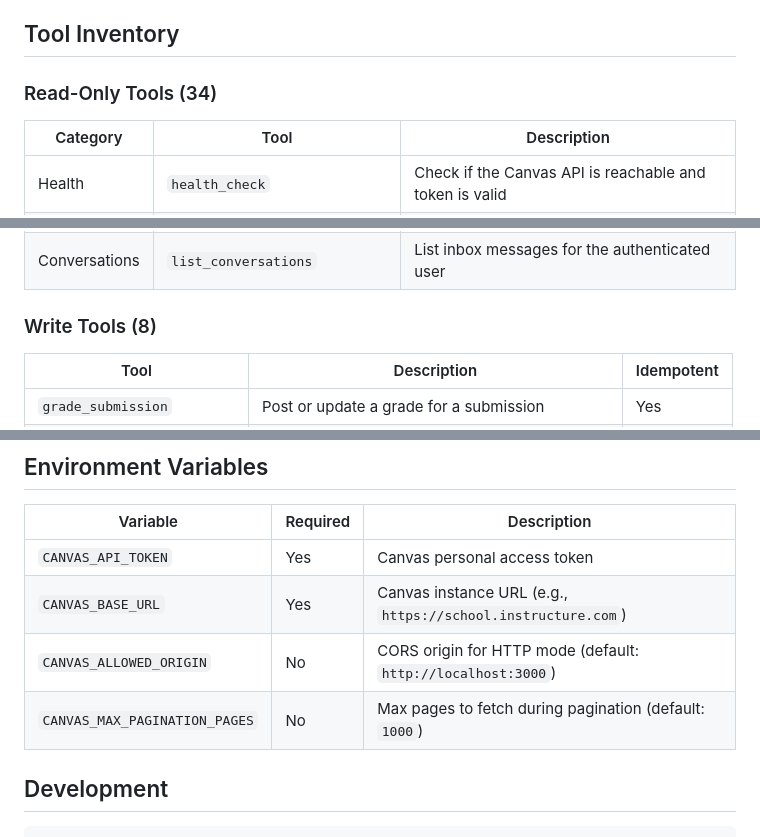
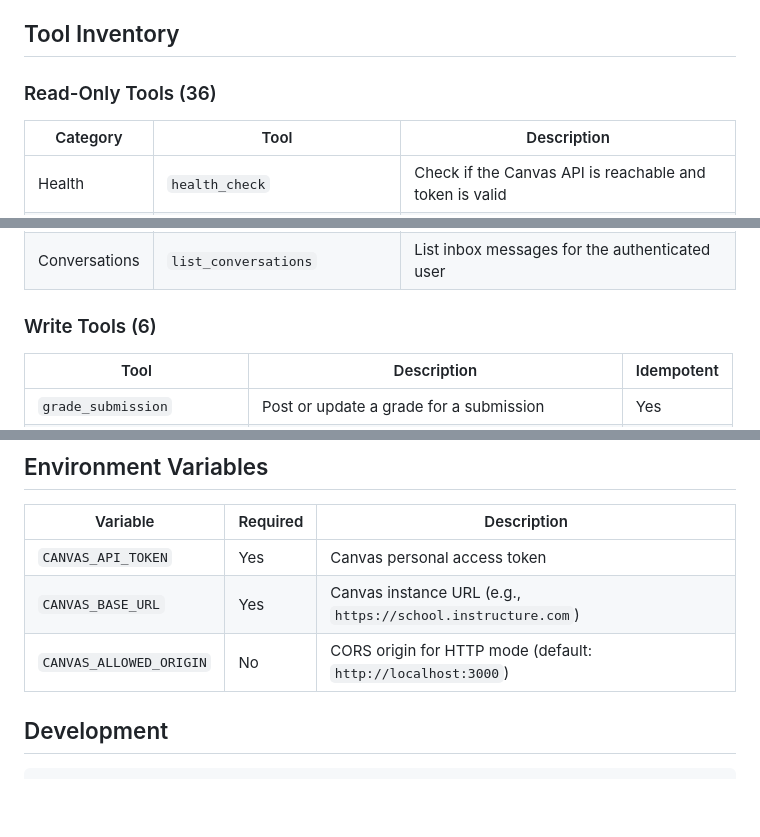
Before and after one commit to bruchris/canvas-lms-mcp, a Markdown page: README.md, 3 parts joined by grey strips. Drawn GitHub-style; blank space fills up the shorter version.

Commit message:
fix(docs): correct tool counts and remove non-existent env var
- README.md: Read-Only Tools 34→36, Write Tools 8→6 to match actual code
- educator-guide.md: write tools count 8→6
- Remove CANVAS_MAX_PAGINATION_PAGES from env vars table (not in code)

Co-Authored-By: Paperclip <noreply@paperclip.ing>

```diff
--- a/README.md
+++ b/README.md
@@ -104,7 +104,7 @@ Once configured, try these prompts with your AI client:
 
 ## Tool Inventory
 
-### Read-Only Tools (34)
+### Read-Only Tools (36)
 
 | Category | Tool | Description |
 |----------|------|-------------|
@@ -145,7 +145,7 @@ Once configured, try these prompts with your AI client:
 | Calendar | `list_calendar_events` | List calendar events for a course |
 | Conversations | `list_conversations` | List inbox messages for the authenticated user |
 
-### Write Tools (8)
+### Write Tools (6)
 
 | Tool | Description | Idempotent |
 |------|-------------|------------|
@@ -253,7 +253,7 @@ const courses = await canvas.courses.list()
 | `CANVAS_API_TOKEN` | Yes | Canvas personal access token |
 | `CANVAS_BASE_URL` | Yes | Canvas instance URL (e.g., `https://school.instructure.com`) |
 | `CANVAS_ALLOWED_ORIGIN` | No | CORS origin for HTTP mode (default: `http://localhost:3000`) |
-| `CANVAS_MAX_PAGINATION_PAGES` | No | Max pages to fetch during pagination (default: `1000`) |
+
 
 ## Development
 
```
Also changed, not shown: docs/educator-guide.md (+1 -1 lines).
